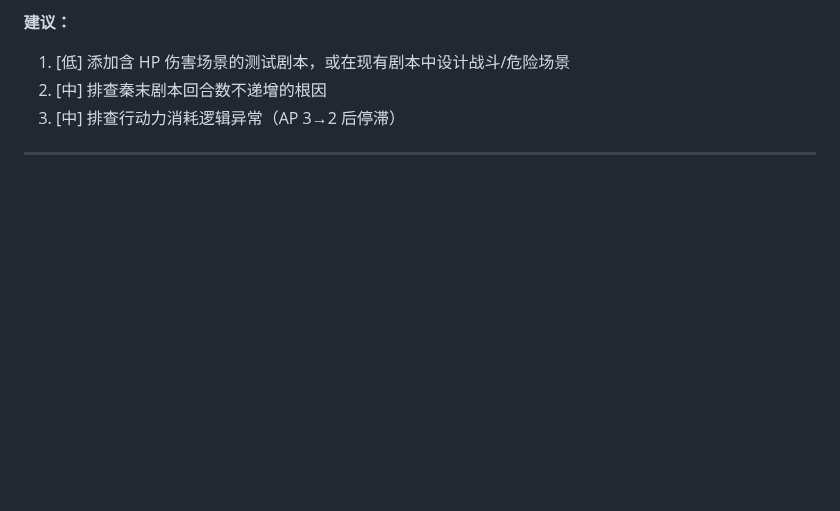
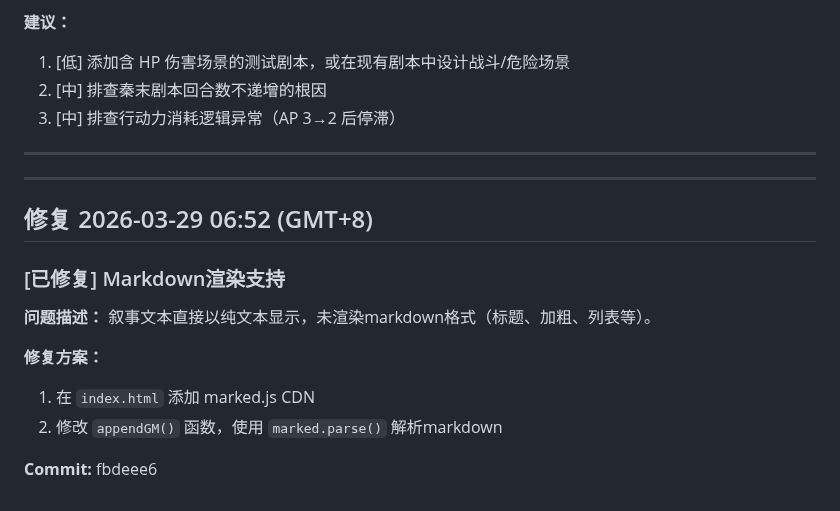
Before and after one commit to gtx1049/RPGAgent, a Markdown page: debug.md, the part around the change. Rendered like a GitHub page; blank space fills up the shorter version.

Commit message:
update: 记录markdown渲染修复

```diff
--- a/debug.md
+++ b/debug.md
@@ -3230,3 +3230,18 @@ else:
 3. [中] 排查行动力消耗逻辑异常（AP 3→2 后停滞）
 
 ---
+
+
+---
+
+## 修复 2026-03-29 06:52 (GMT+8)
+
+### [已修复] Markdown渲染支持
+
+**问题描述：** 叙事文本直接以纯文本显示，未渲染markdown格式（标题、加粗、列表等）。
+
+**修复方案：**
+1. 在 `index.html` 添加 marked.js CDN
+2. 修改 `appendGM()` 函数，使用 `marked.parse()` 解析markdown
+
+**Commit:** fbdeee6
```
